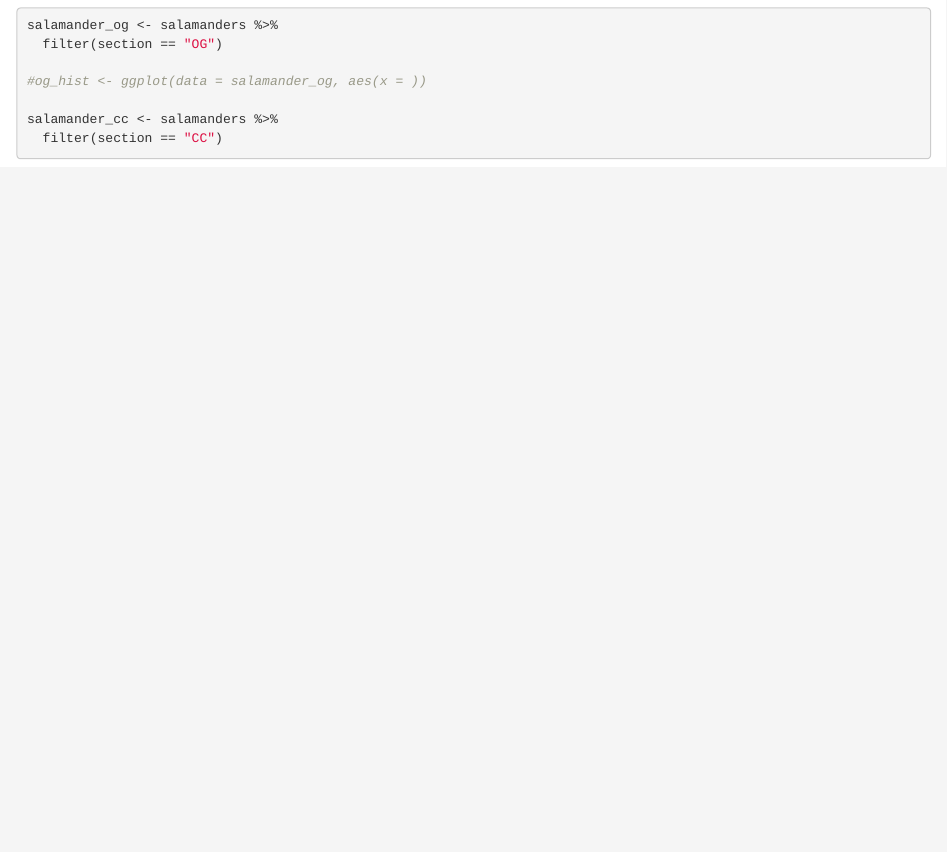
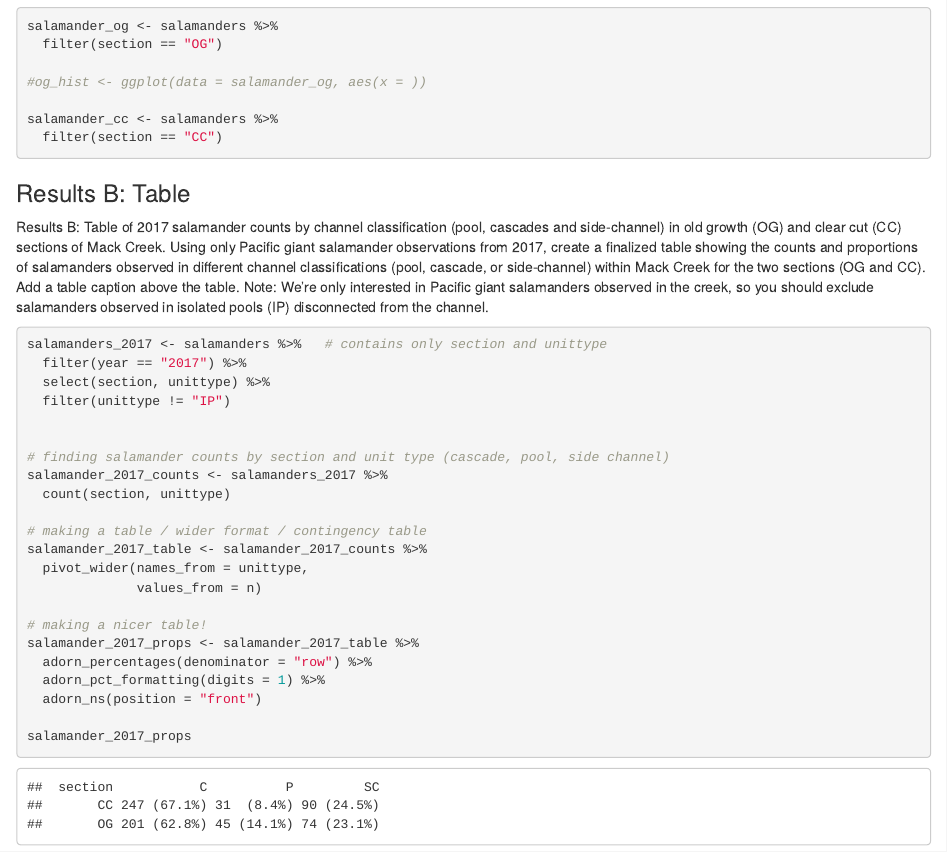
Before and after one commit to g-brofman/esm206-hw5-ehgb, an R Markdown document (esm206-hw5-ehgb.Rmd): the page in a window 1100 px wide, from 1890 px down before the commit and from 2420 px down after it, so that both start at the same text. The pictures show the output file esm206-hw5-ehgb.html that the author committed with the source, opened offline.

Commit message:
working on results B

````diff
--- a/esm206-hw5-ehgb.Rmd
+++ b/esm206-hw5-ehgb.Rmd
@@ -45,3 +48,33 @@ salamander_og <- salamanders %>%
 salamander_cc <- salamanders %>%
   filter(section == "CC")
 ```
+
+### Results B: Table
+Results B: Table of 2017 salamander counts by channel classification (pool, cascades and side-channel) in old growth (OG) and clear cut (CC) sections of Mack Creek. Using only Pacific giant salamander observations from 2017, create a finalized table showing the counts and proportions of salamanders observed in different channel classifications (pool, cascade, or side-channel) within Mack Creek for the two sections (OG and CC). Add a table caption above the table. Note: We’re only interested in Pacific giant salamanders observed in the creek, so you should exclude salamanders observed in isolated pools (IP) disconnected from the channel.
+
+```{r}
+
+salamanders_2017 <- salamanders %>%   # contains only section and unittype
+  filter(year == "2017") %>%
+  select(section, unittype) %>%
+  filter(unittype != "IP")
+
+
+# finding salamander counts by section and unit type (cascade, pool, side channel)
+salamander_2017_counts <- salamanders_2017 %>%
+  count(section, unittype)
+
+# making a table / wider format / contingency table
+salamander_2017_table <- salamander_2017_counts %>%
+  pivot_wider(names_from = unittype,
+              values_from = n)
+
+# making a nicer table!
+salamander_2017_props <- salamander_2017_table %>%
+  adorn_percentages(denominator = "row") %>%
+  adorn_pct_formatting(digits = 1) %>%
+  adorn_ns(position = "front")
+
+salamander_2017_props
+
+```
````
Also changed, not shown: esm206-hw5-ehgb.html, esm206-hw5-ehgb.Rmd (3 more changed lines).
